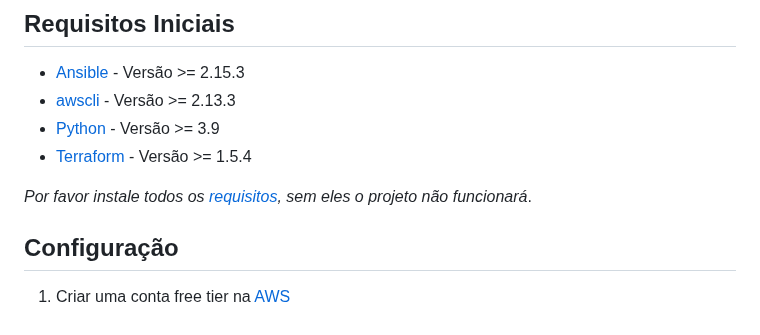
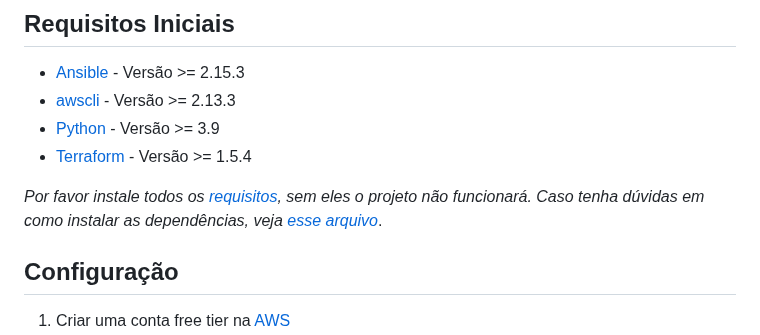
Before and after one commit to dmaax/coodesh-devops-challenge, a Markdown page: parte2/README.md, the part around the change. Drawn GitHub-style.

```diff
--- a/parte2/README.md
+++ b/parte2/README.md
@@ -7,7 +7,7 @@
 - [Python](https://www.python.org/downloads) - Versão >= 3.9
 - [Terraform](https://developer.hashicorp.com/terraform/downloads) - Versão >= 1.5.4
 
-_Por favor instale todos os [requisitos](#requisitos-iniciais), sem eles o projeto não funcionará_.
+_Por favor instale todos os [requisitos](#requisitos-iniciais), sem eles o projeto não funcionará. Caso tenha dúvidas em como instalar as dependências, veja [esse arquivo](INSTALLING-DEPENDENCIES.md)_.
 
 ## Configuração
 
```
Also changed, not shown: parte2/INSTALLING-DEPENDENCIES.md (added, +48 -0 lines).
